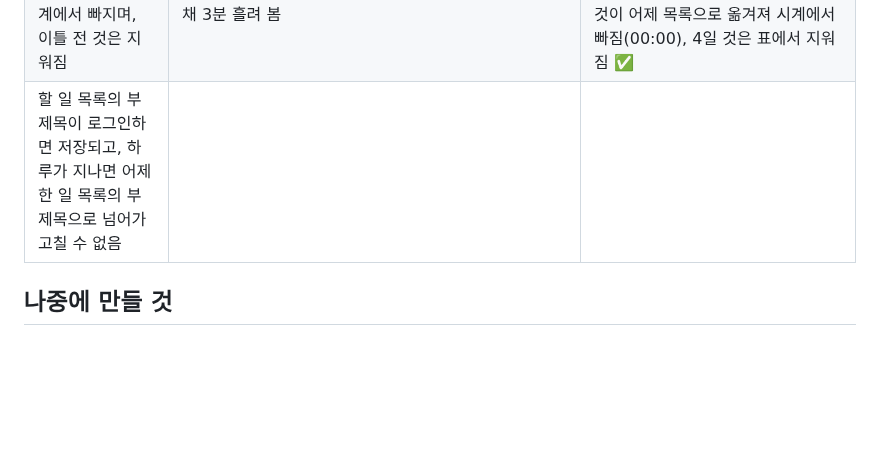
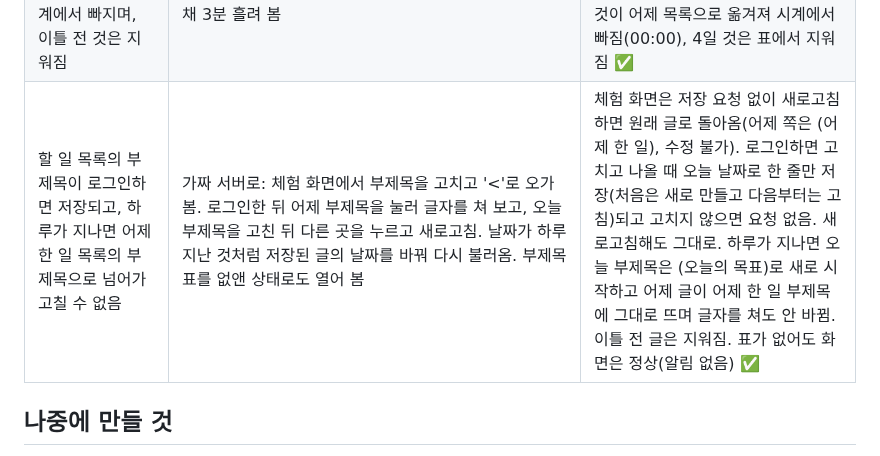
Before and after one commit to bbunning99/todo-bbunning99, a Markdown page: 명세.md, the part around the change. Rendered like a GitHub page; blank space fills up the shorter version.

Commit message:
명세.md 완료 조건에 부제목 저장 시험 결과 적기
Co-Authored-By: Claude Sonnet 5.5 <noreply@anthropic.com>
Claude-Session: https://claude.ai/code/session_01C9yw9oRPzkmkTATGcfWs8A

```diff
--- a/명세.md
+++ b/명세.md
@@ -136,7 +136,7 @@
 | 어제 한 일 목록에서도 추가·체크·삭제·별표가 되고, 어제 날짜로 저장됨 | 가짜 서버로: 체험 화면 어제 목록(운동·독서·정리)에서 수학 추가, 운동 체크, 독서 별표, 정리 삭제. 로그인해서 오늘·어제 목록에 하나씩 추가 | 체험 화면은 독서·운동·수학, 남은 2개·완료 1개·총 시간 22시간 50분으로 바뀌고 저장 요청은 안 나감. 로그인하면 오늘 것은 day 11월 5일, 어제 것은 11월 4일로 todos 표에 들어감 ✅ |
 | 어제 한 일 목록은 시계에 올릴 수 없고, 보는 동안 시계판이 비어 있음 | 가짜 서버로: 할 일 목록의 영어를 6시에 올린 뒤 '<'를 누르고, 어제 목록의 상자를 시계로 끌어 봄 | 어제 목록에는 손잡이가 안 보이고, 끌어도 시계에 안 올라감. 보는 동안 띠 0개, '>'를 누르면 영어 띠가 다시 보임 ✅ |
 | 오전 3시(한국)가 지나면 할 일 목록이 어제 한 일 목록이 되고, 시계에서 빠지며, 이틀 전 것은 지워짐 | 가짜 서버와 가짜 시계로: 한국 시각 11월 6일 새벽 2시 58분에 열고(5일·4일·3일 할 일이 하나씩), 화면을 켜 둔 채 3분 흘려 봄 | 2시 58분엔 5일 것이 할 일 목록(시계 10:00), 4일 것이 어제 목록, 3일 것은 표에서 지워짐. 3시 1분이 되자 새로고침 없이 할 일 목록이 비고 5일 것이 어제 목록으로 옮겨져 시계에서 빠짐(00:00), 4일 것은 표에서 지워짐 ✅ |
-| 할 일 목록의 부제목이 로그인하면 저장되고, 하루가 지나면 어제 한 일 목록의 부제목으로 넘어가 고칠 수 없음 | | |
+| 할 일 목록의 부제목이 로그인하면 저장되고, 하루가 지나면 어제 한 일 목록의 부제목으로 넘어가 고칠 수 없음 | 가짜 서버로: 체험 화면에서 부제목을 고치고 '<'로 오가 봄. 로그인한 뒤 어제 부제목을 눌러 글자를 쳐 보고, 오늘 부제목을 고친 뒤 다른 곳을 누르고 새로고침. 날짜가 하루 지난 것처럼 저장된 글의 날짜를 바꿔 다시 불러옴. 부제목 표를 없앤 상태로도 열어 봄 | 체험 화면은 저장 요청 없이 새로고침하면 원래 글로 돌아옴(어제 쪽은 (어제 한 일), 수정 불가). 로그인하면 고치고 나올 때 오늘 날짜로 한 줄만 저장(처음은 새로 만들고 다음부터는 고침)되고 고치지 않으면 요청 없음. 새로고침해도 그대로. 하루가 지나면 오늘 부제목은 (오늘의 목표)로 새로 시작하고 어제 글이 어제 한 일 부제목에 그대로 뜨며 글자를 쳐도 안 바뀜. 이틀 전 글은 지워짐. 표가 없어도 화면은 정상(알림 없음) ✅ |
 
 ## 나중에 만들 것
 
```
